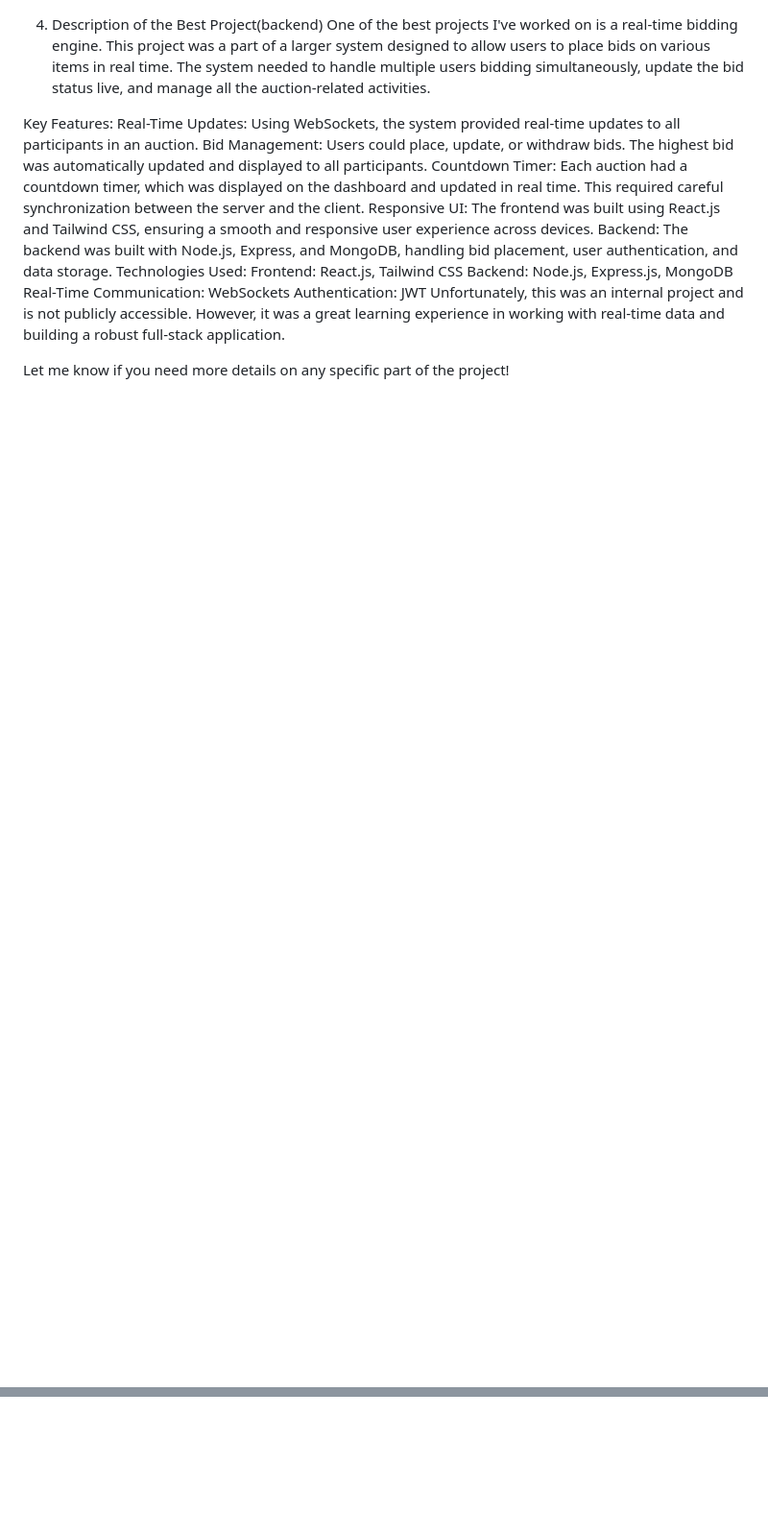
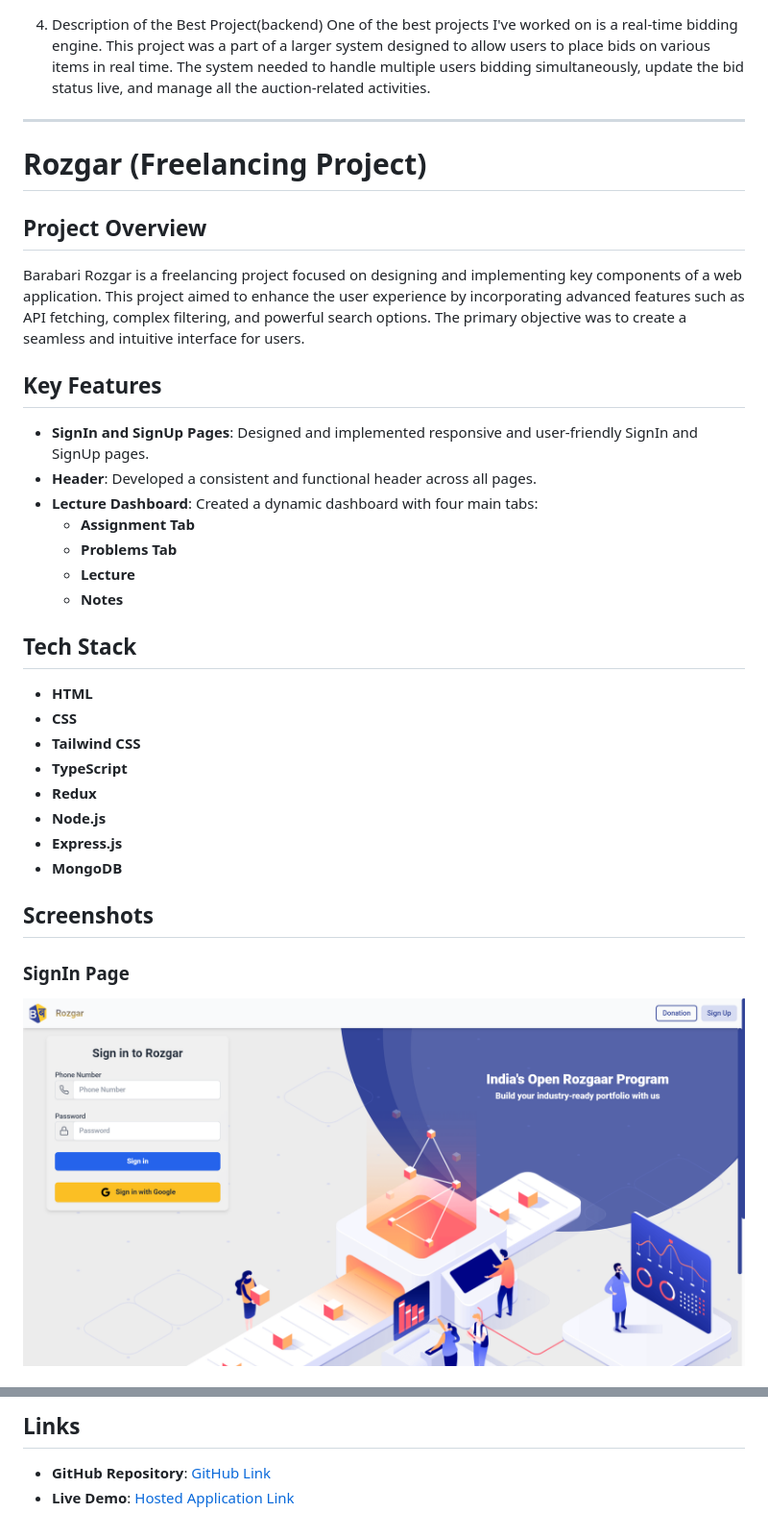
Before and after one commit to anchitjulaniya/Kommunicate_interview_task, a Markdown page: Task_4/Task_4.md, 2 parts joined by grey strips. Shown: that part at 96% size. Rendered like a GitHub page; pictures changed too: Task_4/signIn.png (added); blank space fills up the shorter version.

Commit message:
Adding task 4

```diff
--- a/Task_4/Task_4.md
+++ b/Task_4/Task_4.md
@@ -1,17 +1,37 @@
 4. Description of the Best Project(backend)
 One of the best projects I've worked on is a real-time bidding engine. This project was a part of a larger system designed to allow users to place bids on various items in real time. The system needed to handle multiple users bidding simultaneously, update the bid status live, and manage all the auction-related activities.
 
-Key Features:
-Real-Time Updates: Using WebSockets, the system provided real-time updates to all participants in an auction.
-Bid Management: Users could place, update, or withdraw bids. The highest bid was automatically updated and displayed to all participants.
-Countdown Timer: Each auction had a countdown timer, which was displayed on the dashboard and updated in real time. This required careful synchronization between the server and the client.
-Responsive UI: The frontend was built using React.js and Tailwind CSS, ensuring a smooth and responsive user experience across devices.
-Backend: The backend was built with Node.js, Express, and MongoDB, handling bid placement, user authentication, and data storage.
-Technologies Used:
-Frontend: React.js, Tailwind CSS
-Backend: Node.js, Express.js, MongoDB
-Real-Time Communication: WebSockets
-Authentication: JWT
-Unfortunately, this was an internal project and is not publicly accessible. However, it was a great learning experience in working with real-time data and building a robust full-stack application.
+---
 
-Let me know if you need more details on any specific part of the project!
+# Rozgar (Freelancing Project)
+
+## Project Overview
+
+Barabari Rozgar is a freelancing project focused on designing and implementing key components of a web application. This project aimed to enhance the user experience by incorporating advanced features such as API fetching, complex filtering, and powerful search options. The primary objective was to create a seamless and intuitive interface for users.
+
+## Key Features
+
+- **SignIn and SignUp Pages**: Designed and implemented responsive and user-friendly SignIn and SignUp pages.
+- **Header**: Developed a consistent and functional header across all pages.
+- **Lecture Dashboard**: Created a dynamic dashboard with four main tabs:
+  - **Assignment Tab**
+  - **Problems Tab**
+  - **Lecture**
+  - **Notes**
+
+## Tech Stack
+
+- **HTML**
+- **CSS**
+- **Tailwind CSS**
+- **TypeScript**
+- **Redux**
+- **Node.js**
+- **Express.js**
+- **MongoDB**
+
+## Screenshots
+
+### SignIn Page
+![SignIn Page](./signIn.png)
+
@@ -17,0 +54,4 @@ Let me know if you need more details on any specific part of the project!
+## Links
+
+- **GitHub Repository**: [GitHub Link](https://github.com/Barabari-Project/Rozgar-Dashboard-Frontend)
+- **Live Demo**: [Hosted Application Link](https://rozgar-dashboard-frontend.onrender.com/)
```
Also changed, not shown: other parts of Task_4/Task_4.md (+16 -0 lines), Task_4/assignments.png (added), Task_4/notes.png (added), Task_4/problems.png (added), Task_4/signUp.png (added), 1 other file.
